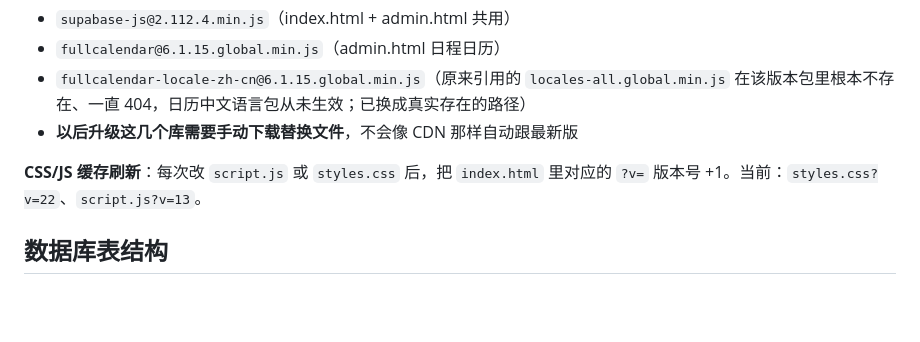
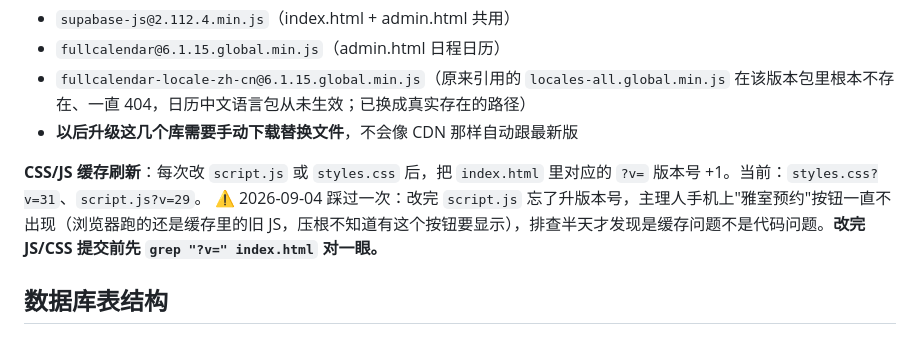
Before and after one commit to Lilian3070/zuowang-teahouse, a Markdown page: HANDOFF.md, the part around one of its changes. GitHub-like rendering; blank space fills up the shorter version.

```diff
--- a/HANDOFF.md
+++ b/HANDOFF.md
@@ -24,7 +24,8 @@
 - `fullcalendar-locale-zh-cn@6.1.15.global.min.js`（原来引用的 `locales-all.global.min.js` 在该版本包里根本不存在、一直 404，日历中文语言包从未生效；已换成真实存在的路径）
 - **以后升级这几个库需要手动下载替换文件**，不会像 CDN 那样自动跟最新版
 
-**CSS/JS 缓存刷新**：每次改 `script.js` 或 `styles.css` 后，把 `index.html` 里对应的 `?v=` 版本号 +1。当前：`styles.css?v=22`、`script.js?v=13`。
+**CSS/JS 缓存刷新**：每次改 `script.js` 或 `styles.css` 后，把 `index.html` 里对应的 `?v=` 版本号 +1。当前：`styles.css?v=31`、`script.js?v=29`。
+⚠️ 2026-09-04 踩过一次：改完 `script.js` 忘了升版本号，主理人手机上"雅室预约"按钮一直不出现（浏览器跑的还是缓存里的旧 JS，压根不知道有这个按钮要显示），排查半天才发现是缓存问题不是代码问题。**改完 JS/CSS 提交前先 `grep "?v=" index.html` 对一眼。**
 
 ## 数据库表结构
 
```
Also changed, not shown: other parts of HANDOFF.md (+61 -8 lines).
